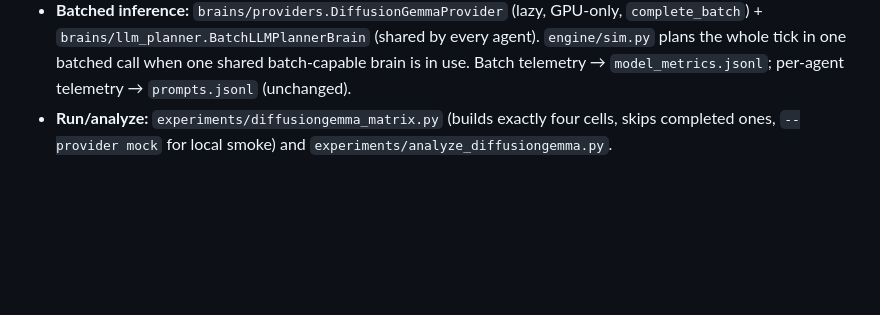
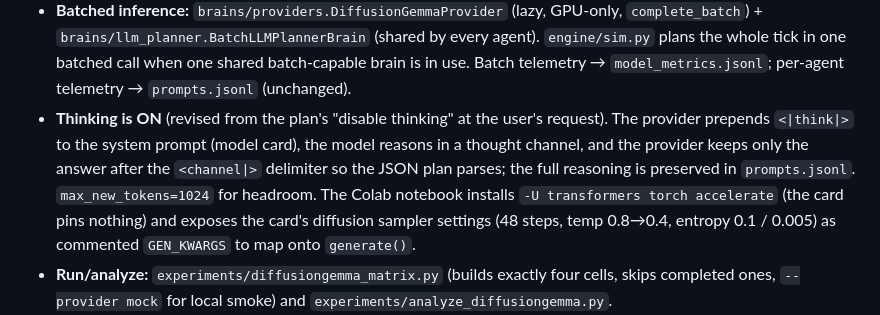
Before and after one commit to SteliosRapt/terra-incognita, a Markdown page: DIFFUSIONGEMMA_EXPERIMENT_PLAN.md, the part around the change. Rendered like a GitHub page; blank space fills up the shorter version.

Commit message:
Docs: thinking ON (provider default) — correct CHANGELOG + plan notes
Co-Authored-By: Claude Opus 4.8 <noreply@anthropic.com>

```diff
--- a/DIFFUSIONGEMMA_EXPERIMENT_PLAN.md
+++ b/DIFFUSIONGEMMA_EXPERIMENT_PLAN.md
@@ -115,6 +115,14 @@ Each run produces the normal `config.json`, `events.jsonl`, `prompts.jsonl`, and
   (shared by every agent). `engine/sim.py` plans the whole tick in one batched
   call when one shared batch-capable brain is in use. Batch telemetry →
   `model_metrics.jsonl`; per-agent telemetry → `prompts.jsonl` (unchanged).
+- **Thinking is ON** (revised from the plan's "disable thinking" at the user's
+  request). The provider prepends `<|think|>` to the system prompt (model card),
+  the model reasons in a thought channel, and the provider keeps only the answer
+  after the `<channel|>` delimiter so the JSON plan parses; the full reasoning is
+  preserved in `prompts.jsonl`. `max_new_tokens=1024` for headroom. The Colab
+  notebook installs `-U transformers torch accelerate` (the card pins nothing)
+  and exposes the card's diffusion sampler settings (48 steps, temp 0.8→0.4,
+  entropy 0.1 / 0.005) as commented `GEN_KWARGS` to map onto `generate()`.
 - **Run/analyze:** `experiments/diffusiongemma_matrix.py` (builds exactly four
   cells, skips completed ones, `--provider mock` for local smoke) and
   `experiments/analyze_diffusiongemma.py`.
```
Also changed, not shown: CHANGELOG.md (+5 -2 lines).
